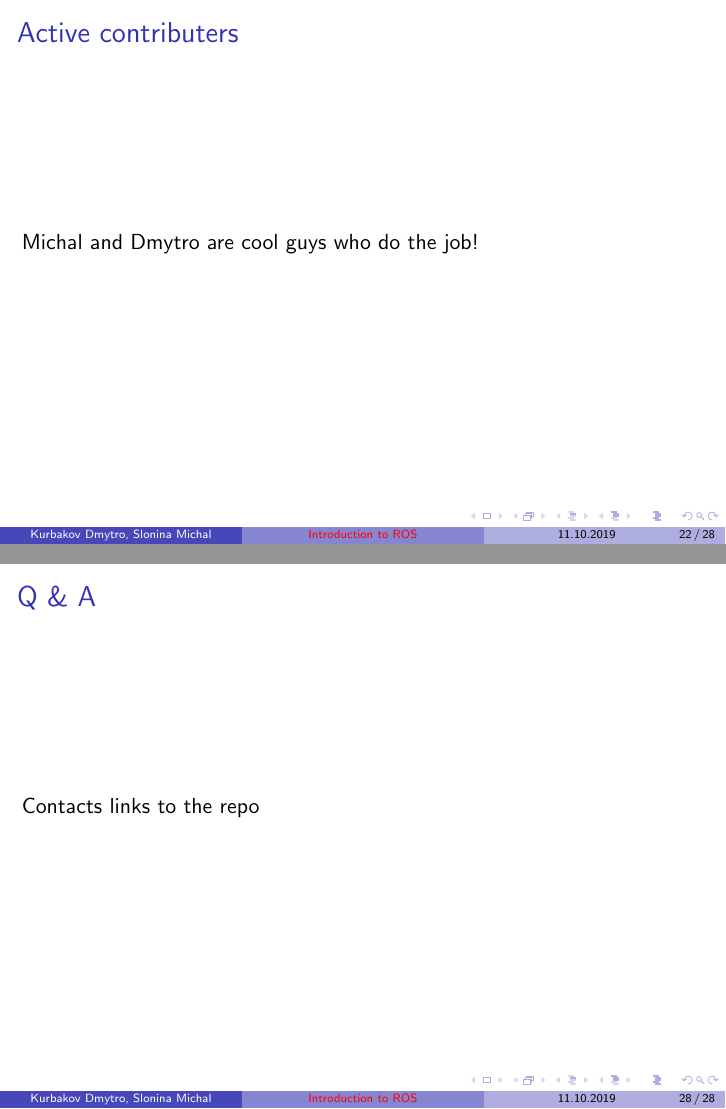
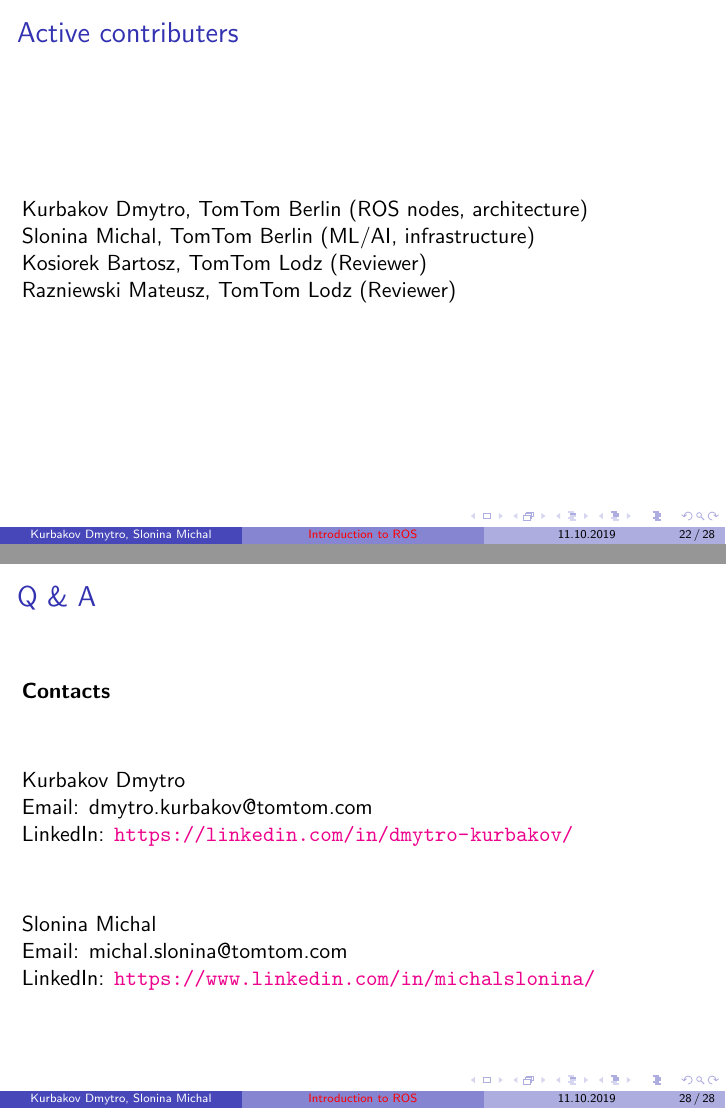
Before and after one commit to kurbakov/ROS_presentation, LaTeX slides (presentation.tex): pages 22 and 28 of 28, joined at a grey line. Compiled offline with pdfLaTeX.

Commit message:
some final messages

```diff
--- a/presentation.tex
+++ b/presentation.tex
@@ -236,7 +236,10 @@ For more information, see \href{https://wiki.ros.org/roslaunch}{ROS roslaunch}
 
 \subsection{Team}
 \begin{frame}{Active contributers}
-Michal and Dmytro are cool guys who do the job!
+Kurbakov Dmytro, TomTom Berlin (ROS nodes, architecture)\\
+Slonina Michal, TomTom Berlin (ML/AI, infrastructure)\\
+Kosiorek Bartosz, TomTom Lodz (Reviewer)\\
+Razniewski Mateusz, TomTom Lodz (Reviewer)\\
 \end{frame}
 
 \subsection{Why Omicron}
@@ -302,8 +305,16 @@ You cam find all information \href{https://wiki.ros.org/sensor\_msgs}{here}
 \end{frame}
 
 \begin{frame}{Q \& A}
-Contacts
-links to the repo
+\textbf{Contacts}\\
+\vfill
+Kurbakov Dmytro\\
+Email: dmytro.kurbakov@tomtom.com\\
+LinkedIn: \url{https://linkedin.com/in/dmytro-kurbakov/}\\
+\vfill
+Slonina Michal\\
+Email: michal.slonina@tomtom.com\\
+LinkedIn: \url{https://www.linkedin.com/in/michalslonina/}\\
+
 \end{frame}
 
 \end{document}
```
Also changed, not shown: presentation.pdf, presentation.tex (2 more changed lines).
